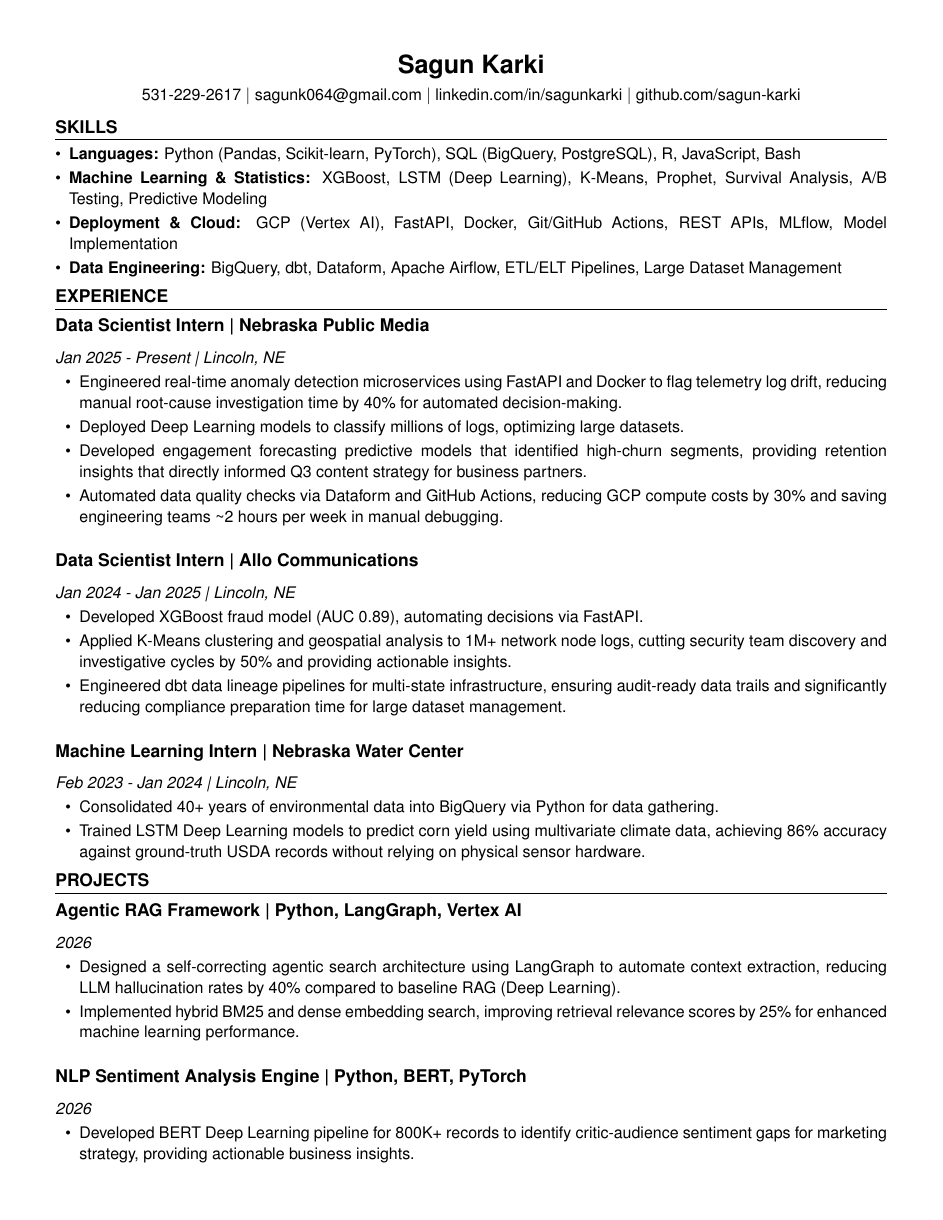
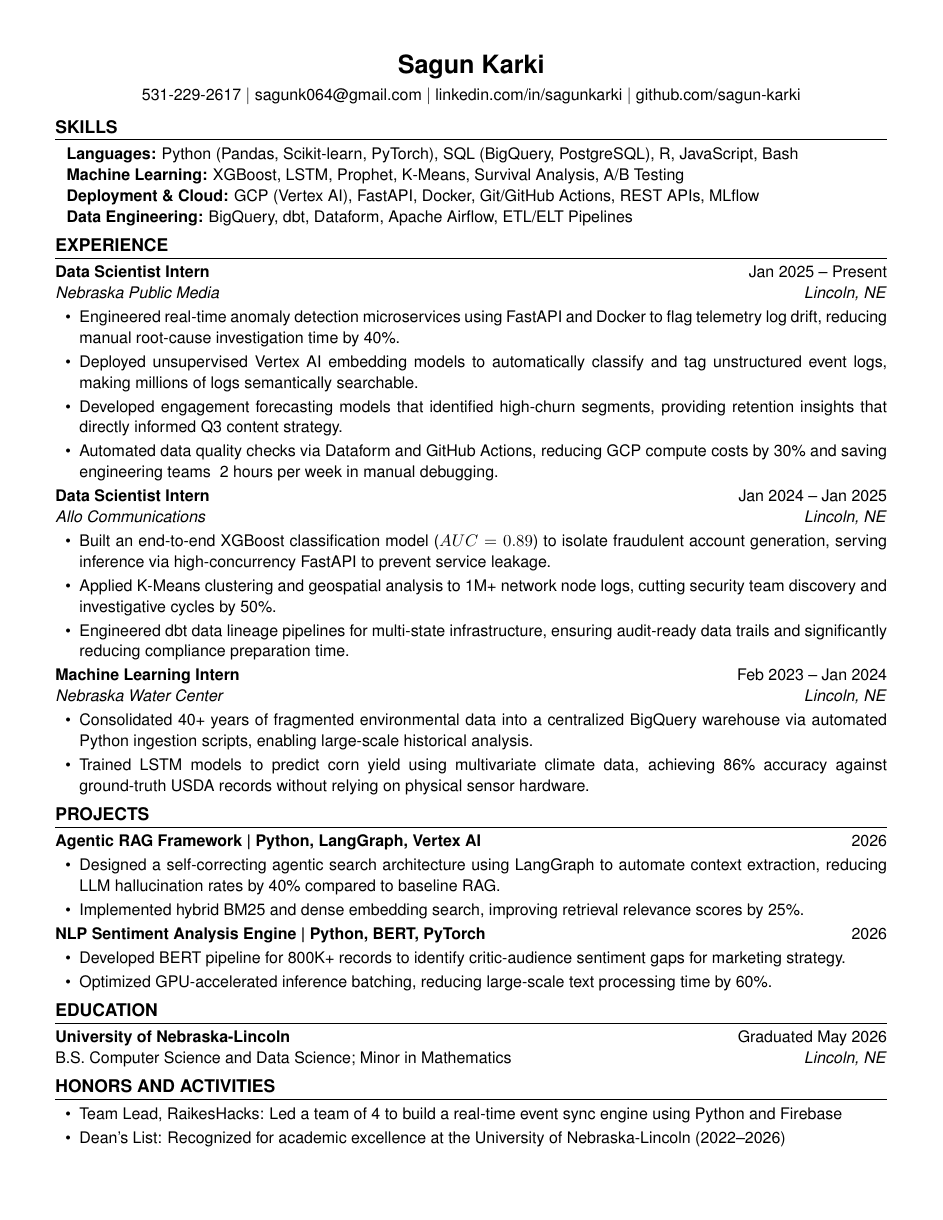
Before and after one commit to sagun-karki/multimodal-resume-compiler, a LaTeX CV (resources/resume.tex, which reads resources/generated_data.tex): page 1 of 2 before the commit and the whole page after it. Compiled offline with XeLaTeX.

Commit message:
chore: restore clean formatted LaTeX and original formatting structure in generated data file

```diff
--- a/resources/generated_data.tex
+++ b/resources/generated_data.tex
@@ -1,49 +1,49 @@
 \section*{SKILLS}
-\begin{itemize}[leftmargin=*,labelsep=0.5em]
-    \item \textbf{Languages:} Python (Pandas, Scikit-learn, PyTorch), SQL (BigQuery, PostgreSQL), R, JavaScript, Bash
-    \item \textbf{Machine Learning \& Statistics:} XGBoost, LSTM (Deep Learning), K-Means, Prophet, Survival Analysis, A/B Testing, Predictive Modeling
-    \item \textbf{Deployment \& Cloud:} GCP (Vertex AI), FastAPI, Docker, Git/GitHub Actions, REST APIs, MLflow, Model Implementation
-    \item \textbf{Data Engineering:} BigQuery, dbt, Dataform, Apache Airflow, ETL/ELT Pipelines, Large Dataset Management
+\begin{itemize}[leftmargin=0.7em, label={}, itemsep=0pt, parsep=0pt, topsep=0pt]
+  \item \textbf{Languages:} Python (Pandas, Scikit-learn, PyTorch), SQL (BigQuery, PostgreSQL), R, JavaScript, Bash
+  \item \textbf{Machine Learning:} XGBoost, LSTM, Prophet, K-Means, Survival Analysis, A/B Testing
+  \item \textbf{Deployment \& Cloud:} GCP (Vertex AI), FastAPI, Docker, Git/GitHub Actions, REST APIs, MLflow
+  \item \textbf{Data Engineering:} BigQuery, dbt, Dataform, Apache Airflow, ETL/ELT Pipelines
 \end{itemize}
 
 \section*{EXPERIENCE}
-\subsection*{Data Scientist Intern | Nebraska Public Media}
-\textit{Jan 2025 - Present | Lincoln, NE}
+
+\textbf{Data Scientist Intern} \hfill Jan 2025 -- Present \\
+\textit{Nebraska Public Media} \hfill \textit{Lincoln, NE}
 \begin{itemize}
-    \item Engineered real-time anomaly detection microservices using FastAPI and Docker to flag telemetry log drift, reducing manual root-cause investigation time by 40\% for automated decision-making.
-    \item Deployed Deep Learning models to classify millions of logs, optimizing large datasets.
-    \item Developed engagement forecasting predictive models that identified high-churn segments, providing retention insights that directly informed Q3 content strategy for business partners.
-    \item Automated data quality checks via Dataform and GitHub Actions, reducing GCP compute costs by 30\% and saving engineering teams \textasciitilde{}2 hours per week in manual debugging.
+  \item Engineered real-time anomaly detection microservices using FastAPI and Docker to flag telemetry log drift, reducing manual root-cause investigation time by 40\%.
+  \item Deployed unsupervised Vertex AI embedding models to automatically classify and tag unstructured event logs, making millions of logs semantically searchable.
+  \item Developed engagement forecasting models that identified high-churn segments, providing retention insights that directly informed Q3 content strategy.
+  \item Automated data quality checks via Dataform and GitHub Actions, reducing GCP compute costs by 30\% and saving engineering teams ~2 hours per week in manual debugging.
 \end{itemize}
 
-\subsection*{Data Scientist Intern | Allo Communications}
-\textit{Jan 2024 - Jan 2025 | Lincoln, NE}
+\textbf{Data Scientist Intern} \hfill Jan 2024 -- Jan 2025 \\
+\textit{Allo Communications} \hfill \textit{Lincoln, NE}
 \begin{itemize}
-    \item Developed XGBoost fraud model (AUC 0.89), automating decisions via FastAPI.
-    \item Applied K-Means clustering and geospatial analysis to 1M+ network node logs, cutting security team discovery and investigative cycles by 50\% and providing actionable insights.
-    \item Engineered dbt data lineage pipelines for multi-state infrastructure, ensuring audit-ready data trails and significantly reducing compliance preparation time for large dataset management.
+  \item Built an end-to-end XGBoost classification model ($AUC=0.89$) to isolate fraudulent account generation, serving inference via high-concurrency FastAPI to prevent service leakage.
+  \item Applied K-Means clustering and geospatial analysis to 1M+ network node logs, cutting security team discovery and investigative cycles by 50\%.
+  \item Engineered dbt data lineage pipelines for multi-state infrastructure, ensuring audit-ready data trails and significantly reducing compliance preparation time.
 \end{itemize}
 
-\subsection*{Machine Learning Intern | Nebraska Water Center}
-\textit{Feb 2023 - Jan 2024 | Lincoln, NE}
+\textbf{Machine Learning Intern} \hfill Feb 2023 -- Jan 2024 \\
+\textit{Nebraska Water Center} \hfill \textit{Lincoln, NE}
 \begin{itemize}
-    \item Consolidated 40+ years of environmental data into BigQuery via Python for data gathering.
-    \item Trained LSTM Deep Learning models to predict corn yield using multivariate climate data, achieving 86\% accuracy against ground-truth USDA records without relying on physical sensor hardware.
+  \item Consolidated 40+ years of fragmented environmental data into a centralized BigQuery warehouse via automated Python ingestion scripts, enabling large-scale historical analysis.
+  \item Trained LSTM models to predict corn yield using multivariate climate data, achieving 86\% accuracy against ground-truth USDA records without relying on physical sensor hardware.
 \end{itemize}
 
 \section*{PROJECTS}
-\subsection*{Agentic RAG Framework | Python, LangGraph, Vertex AI}
-\textit{2026}
+
+\textbf{Agentic RAG Framework | Python, LangGraph, Vertex AI} \hfill 2026
 \begin{itemize}
-    \item Designed a self-correcting agentic search architecture using LangGraph to automate context extraction, reducing LLM hallucination rates by 40\% compared to baseline RAG (Deep Learning).
-    \item Implemented hybrid BM25 and dense embedding search, improving retrieval relevance scores by 25\% for enhanced machine learning performance.
+  \item Designed a self-correcting agentic search architecture using LangGraph to automate context extraction, reducing LLM hallucination rates by 40\% compared to baseline RAG.
+  \item Implemented hybrid BM25 and dense embedding search, improving retrieval relevance scores by 25\%.
 \end{itemize}
 
-\subsection*{NLP Sentiment Analysis Engine | Python, BERT, PyTorch}
-\textit{2026}
+\textbf{NLP Sentiment Analysis Engine | Python, BERT, PyTorch} \hfill 2026
 \begin{itemize}
-    \item Developed BERT Deep Learning pipeline for 800K+ records to identify critic-audience sentiment gaps for marketing strategy, providing actionable business insights.
-    \item Optimized GPU-accelerated inference batching, reducing large-scale text processing time by 60\% for efficient large dataset management.
+  \item Developed BERT pipeline for 800K+ records to identify critic-audience sentiment gaps for marketing strategy.
+  \item Optimized GPU-accelerated inference batching, reducing large-scale text processing time by 60\%.
 \end{itemize}
 
 \section*{EDUCATION}
@@ -55,6 +51,8 @@
+\textbf{University of Nebraska-Lincoln} \hfill Graduated May 2026 \\
+B.S. Computer Science and Data Science; Minor in Mathematics \hfill \textit{Lincoln, NE}
 
 \section*{HONORS AND ACTIVITIES}
 \begin{itemize}
-    \item Led 4-person team to build real-time event sync engine with Python/Firebase
-    \item Dean's List, University of Nebraska-Lincoln (2022-2026)
+  \item Team Lead, RaikesHacks: Led a team of 4 to build a real-time event sync engine using Python and Firebase
+  \item Dean's List: Recognized for academic excellence at the University of Nebraska-Lincoln (2022--2026)
 \end{itemize}
```
Also changed, not shown: resources/generated_data.tex (6 more changed lines).
